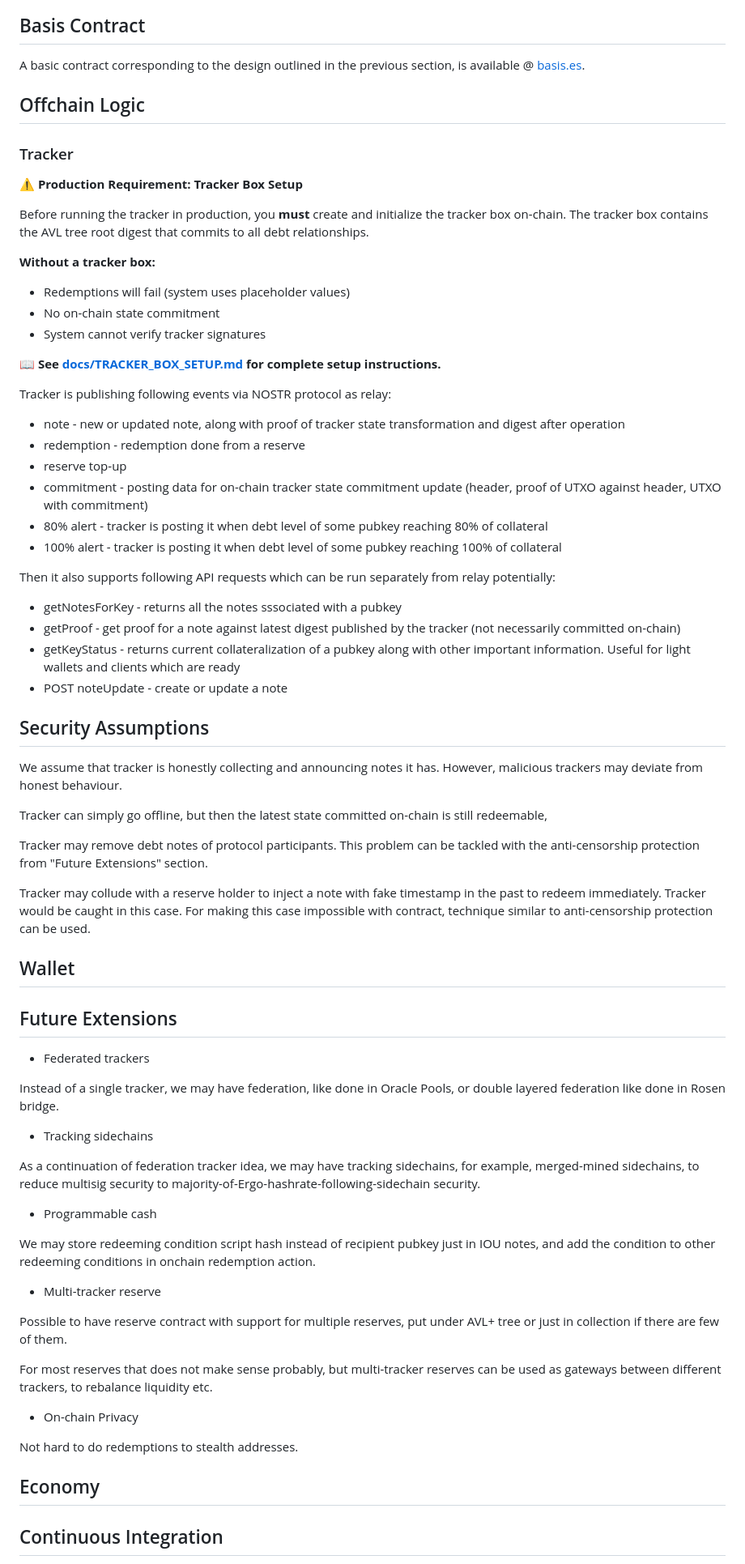
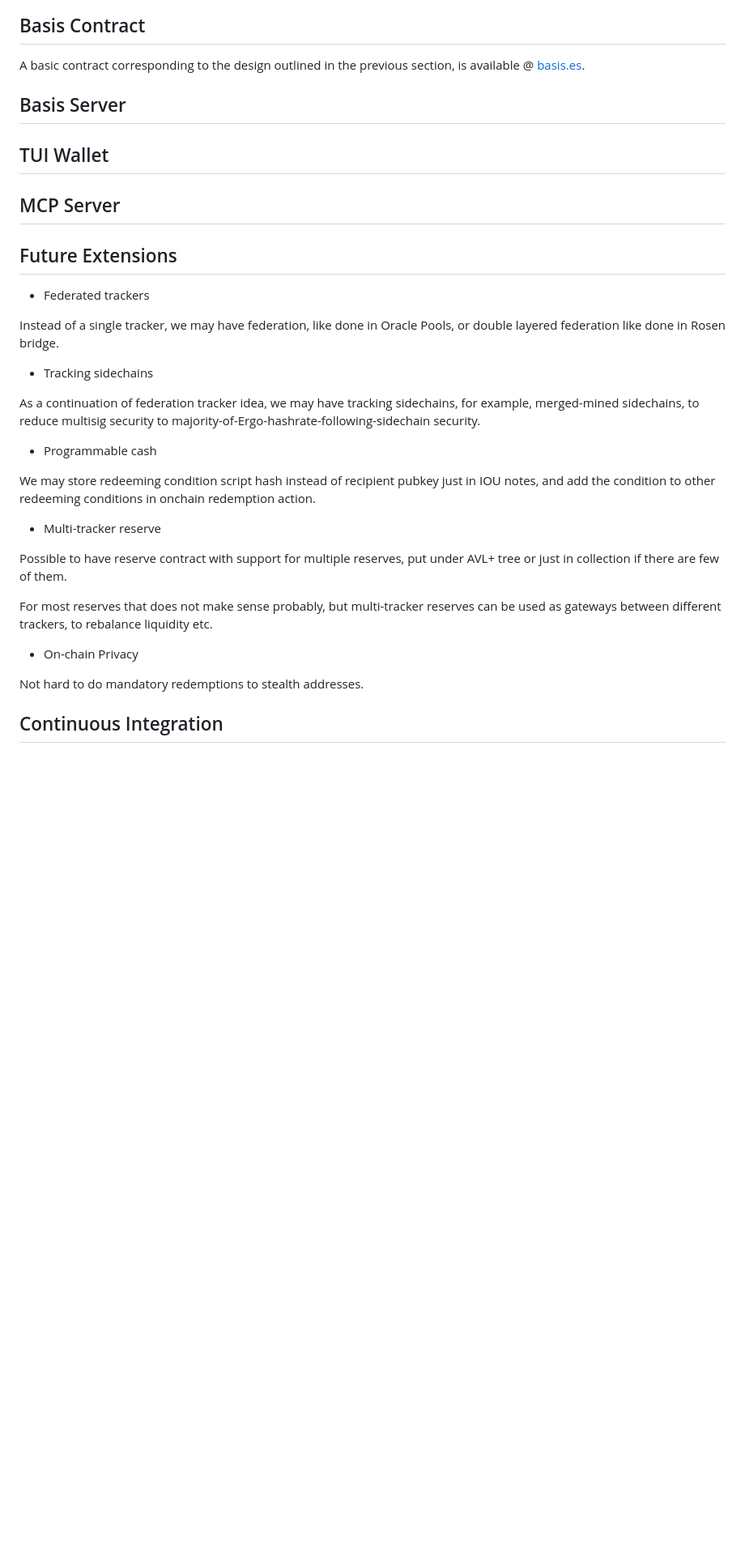
Before and after one commit to BetterMoneyLabs/basis-tracker, a Markdown page: README.md, the part around one of its changes. Shown at 81% size. Rendered like a GitHub page; blank space fills up the shorter version.

```diff
--- a/README.md
+++ b/README.md
@@ -68,53 +67,12 @@ As a simple but pretty secure solution, the following design is proposed, which
 
 A basic contract corresponding to the design outlined in the previous section, is available @ [basis.es](contract/basis.es).
 
-## Offchain Logic
 
-### Tracker
+## Basis Server
 
-**⚠️ Production Requirement: Tracker Box Setup**
+## TUI Wallet
 
-Before running the tracker in production, you **must** create and initialize the tracker box on-chain. The tracker box contains the AVL tree root digest that commits to all debt relationships.
-
-**Without a tracker box:**
-- Redemptions will fail (system uses placeholder values)
-- No on-chain state commitment
-- System cannot verify tracker signatures
-
-📖 **See [docs/TRACKER_BOX_SETUP.md](docs/TRACKER_BOX_SETUP.md) for complete setup instructions.**
-
-Tracker is publishing following events via NOSTR protocol as relay:
-
-* note - new or updated note, along with proof of tracker state transformation and digest after operation
-* redemption - redemption done from a reserve
-* reserve top-up
-* commitment - posting data for on-chain tracker state commitment update (header, proof of UTXO against header, UTXO with commitment)
-* 80% alert - tracker is posting it when debt level of some pubkey reaching 80% of collateral
-* 100% alert - tracker is posting it when debt level of some pubkey reaching 100% of collateral
-
-Then it also supports following API requests which can be run separately from relay potentially:
-
-* getNotesForKey - returns all the notes sssociated with a pubkey
-* getProof - get proof for a note against latest digest published by the tracker (not necessarily committed on-chain)
-* getKeyStatus - returns current collateralization of a pubkey along with other important information. Useful for light
-  wallets and clients which are ready
-* POST noteUpdate - create or update a note
-
-## Security Assumptions
-
-We assume that tracker is honestly collecting and announcing notes it has. However, malicious trackers may deviate from
-honest behaviour.
-
-Tracker can simply go offline, but then the latest state committed on-chain is still redeemable,
-
-Tracker may remove debt notes of protocol participants. This problem can be tackled with the anti-censorship protection
-from "Future Extensions" section.
-
-Tracker may collude with a reserve holder to inject a note with fake timestamp in the past to redeem immediately.
-Tracker would be caught in this case. For making this case impossible with contract, technique similar to anti-censorship
-protection can be used.
-
-## Wallet
+## MCP Server
 
 ## Future Extensions
 
@@ -125,8 +83,7 @@ in Rosen bridge.
 
 * Tracking sidechains
 
-As a continuation of federation tracker idea, we may have tracking sidechains, for example, merged-mined sidechains, to
-reduce multisig security to majority-of-Ergo-hashrate-following-sidechain security.
+As a continuation of federation tracker idea, we may have tracking sidechains, for example, merged-mined sidechains, to reduce multisig security to majority-of-Ergo-hashrate-following-sidechain security.
 
 * Programmable cash
 
@@ -135,17 +92,15 @@ other redeeming conditions in onchain redemption action.
 
 * Multi-tracker reserve
 
-Possible to have reserve contract with support for multiple reserves, put under AVL+ tree or just in collection if there
-are few of them.
+Possible to have reserve contract with support for multiple reserves, put under AVL+ tree or just in collection if there are few of them.
 
 For most reserves that does not make sense probably, but multi-tracker reserves can be used as gateways between
 different trackers, to rebalance liquidity etc.
 
 * On-chain Privacy
 
-Not hard to do redemptions to stealth addresses.
+Not hard to do mandatory redemptions to stealth addresses.
 
-## Economy
 
 ## Continuous Integration
 
```
Also changed, not shown: other parts of README.md (+2 -5 lines).
